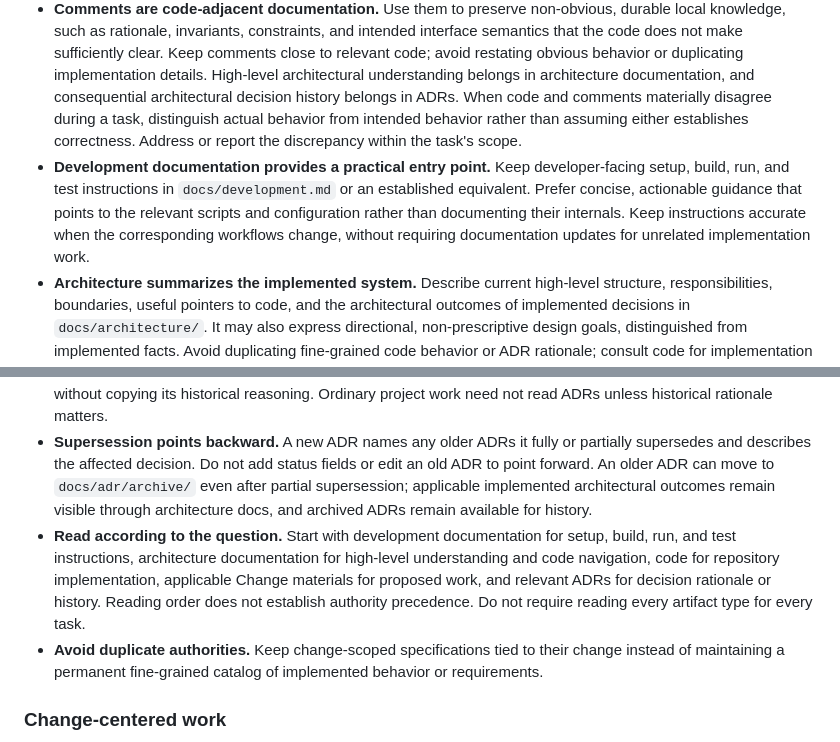
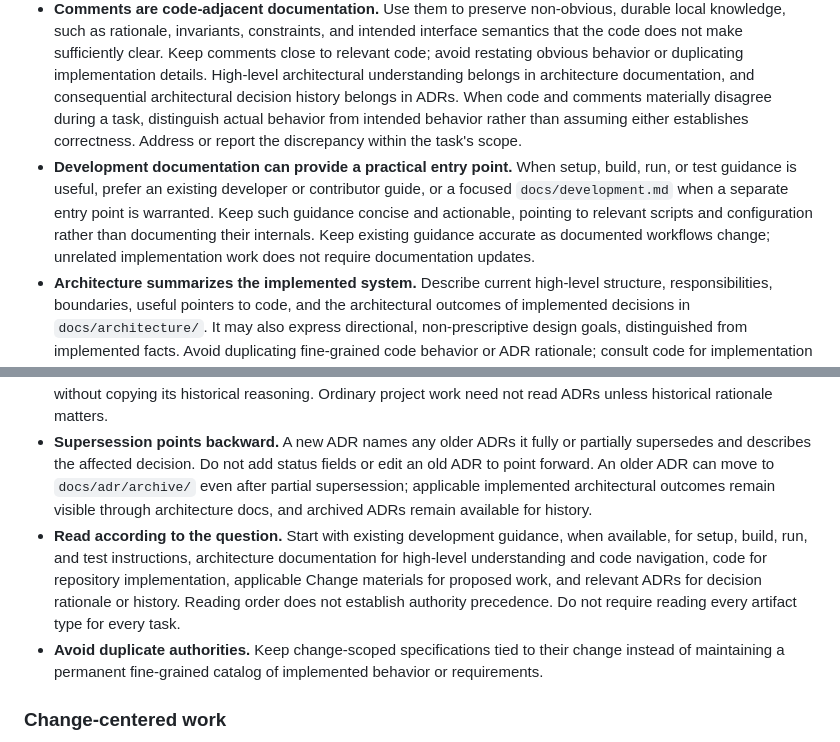
Before and after one commit to NoneMore/skills, a Markdown page: project-skills/bootstrap-project/SKILL.md, 2 parts joined by grey strips. Drawn GitHub-style.

Commit message:
docs(bootstrap-project): clarify optional development guidance

```diff
--- a/project-skills/bootstrap-project/SKILL.md
+++ b/project-skills/bootstrap-project/SKILL.md
@@ -34,11 +34,11 @@ Use these defaults when the project has not established its own conventions.
 
 - **Code first.** Code is the primary evidence of behavior implemented in the repository. Actual runtime behavior may also depend on deployment configuration and operational evidence. Documentation, including comments, supports interpretation but cannot override implementation evidence. A proposed design or specification may describe a *future* target, not current implemented behavior.
 - **Comments are code-adjacent documentation.** Use them to preserve non-obvious, durable local knowledge, such as rationale, invariants, constraints, and intended interface semantics that the code does not make sufficiently clear. Keep comments close to relevant code; avoid restating obvious behavior or duplicating implementation details. High-level architectural understanding belongs in architecture documentation, and consequential architectural decision history belongs in ADRs. When code and comments materially disagree during a task, distinguish actual behavior from intended behavior rather than assuming either establishes correctness. Address or report the discrepancy within the task's scope.
-- **Development documentation provides a practical entry point.** Keep developer-facing setup, build, run, and test instructions in `docs/development.md` or an established equivalent. Prefer concise, actionable guidance that points to the relevant scripts and configuration rather than documenting their internals. Keep instructions accurate when the corresponding workflows change, without requiring documentation updates for unrelated implementation work.
+- **Development documentation can provide a practical entry point.** When setup, build, run, or test guidance is useful, prefer an existing developer or contributor guide, or a focused `docs/development.md` when a separate entry point is warranted. Keep such guidance concise and actionable, pointing to relevant scripts and configuration rather than documenting their internals. Keep existing guidance accurate as documented workflows change; unrelated implementation work does not require documentation updates.
 - **Architecture summarizes the implemented system.** Describe current high-level structure, responsibilities, boundaries, useful pointers to code, and the architectural outcomes of implemented decisions in `docs/architecture/`. It may also express directional, non-prescriptive design goals, distinguished from implemented facts. Avoid duplicating fine-grained code behavior or ADR rationale; consult code for implementation details.
 - **ADRs preserve architectural decision history, not the current design registry.** Keep consequential architectural decisions, their context, alternatives, and rationale in `docs/adr/` when the reasoning would be costly to reconstruct. Once a decision is implemented, reflect its architectural outcome in architecture documentation without copying its historical reasoning. Ordinary project work need not read ADRs unless historical rationale matters.
 - **Supersession points backward.** A new ADR names any older ADRs it fully or partially supersedes and describes the affected decision. Do not add status fields or edit an old ADR to point forward. An older ADR can move to `docs/adr/archive/` even after partial supersession; applicable implemented architectural outcomes remain visible through architecture docs, and archived ADRs remain available for history.
-- **Read according to the question.** Start with development documentation for setup, build, run, and test instructions, architecture documentation for high-level understanding and code navigation, code for repository implementation, applicable Change materials for proposed work, and relevant ADRs for decision rationale or history. Reading order does not establish authority precedence. Do not require reading every artifact type for every task.
+- **Read according to the question.** Start with existing development guidance, when available, for setup, build, run, and test instructions, architecture documentation for high-level understanding and code navigation, code for repository implementation, applicable Change materials for proposed work, and relevant ADRs for decision rationale or history. Reading order does not establish authority precedence. Do not require reading every artifact type for every task.
 - **Avoid duplicate authorities.** Keep change-scoped specifications tied to their change instead of maintaining a permanent fine-grained catalog of implemented behavior or requirements.
 
 ### Change-centered work
```
